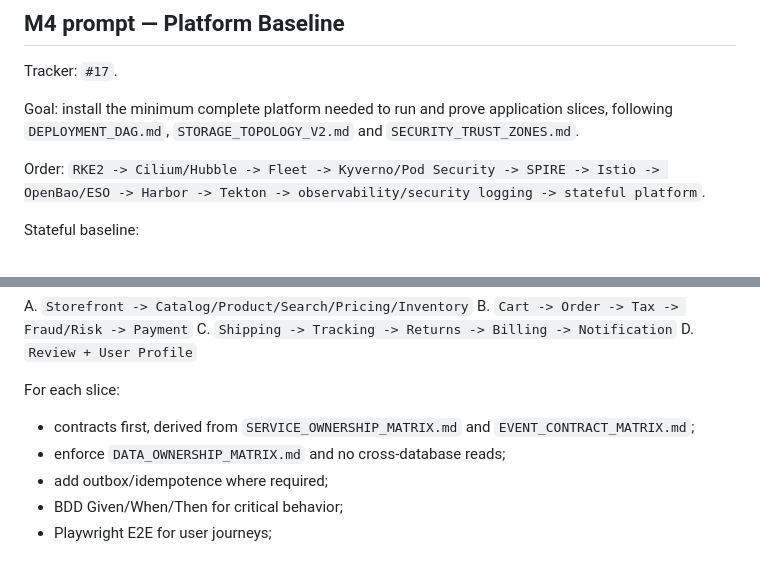
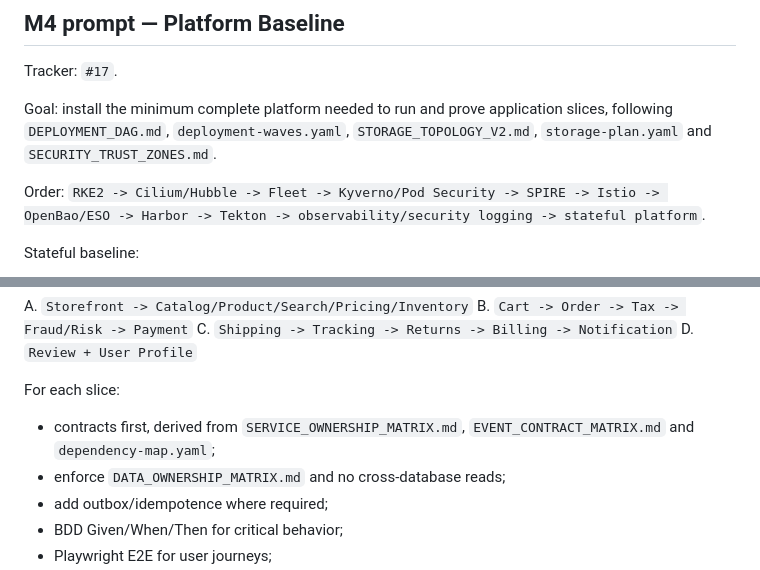
Before and after one commit to dst-red-Wire/ecommerce-1, a Markdown page: docs/project/CODEX_HANDOFFS.md, 2 parts joined by grey strips. GitHub-like rendering.

```diff
--- a/docs/project/CODEX_HANDOFFS.md
+++ b/docs/project/CODEX_HANDOFFS.md
@@ -91,7 +99,7 @@ Do not hardcode credentials. Do not claim real provider provisioning when creden
 
 Tracker: `#17`.
 
-Goal: install the minimum complete platform needed to run and prove application slices, following `DEPLOYMENT_DAG.md`, `STORAGE_TOPOLOGY_V2.md` and `SECURITY_TRUST_ZONES.md`.
+Goal: install the minimum complete platform needed to run and prove application slices, following `DEPLOYMENT_DAG.md`, `deployment-waves.yaml`, `STORAGE_TOPOLOGY_V2.md`, `storage-plan.yaml` and `SECURITY_TRUST_ZONES.md`.
 
 Order:
 `RKE2 -> Cilium/Hubble -> Fleet -> Kyverno/Pod Security -> SPIRE -> Istio -> OpenBao/ESO -> Harbor -> Tekton -> observability/security logging -> stateful platform`.
@@ -130,7 +138,7 @@ C. `Shipping -> Tracking -> Returns -> Billing -> Notification`
 D. `Review + User Profile`
 
 For each slice:
-- contracts first, derived from `SERVICE_OWNERSHIP_MATRIX.md` and `EVENT_CONTRACT_MATRIX.md`;
+- contracts first, derived from `SERVICE_OWNERSHIP_MATRIX.md`, `EVENT_CONTRACT_MATRIX.md` and `dependency-map.yaml`;
 - enforce `DATA_OWNERSHIP_MATRIX.md` and no cross-database reads;
 - add outbox/idempotence where required;
 - BDD Given/When/Then for critical behavior;
```
Also changed, not shown: other parts of docs/project/CODEX_HANDOFFS.md (+13 -5 lines).
